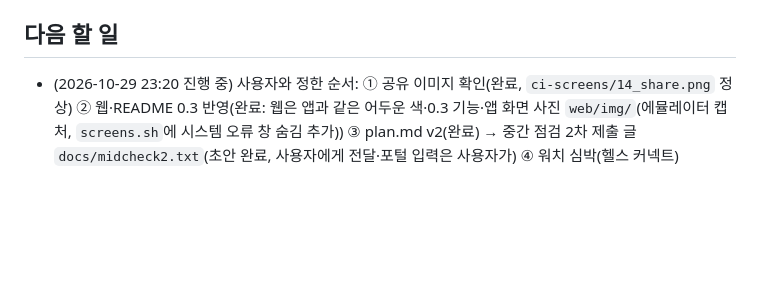
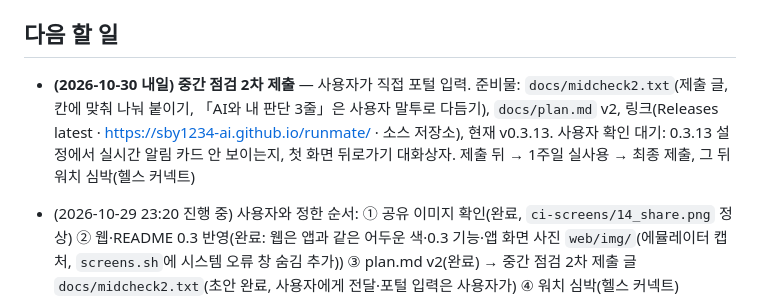
Before and after one commit to sby1234-ai/runmate, a Markdown page: docs/HANDOFF.md, the part around the change. Rendered like a GitHub page; blank space fills up the shorter version.

Commit message:
HANDOFF: 내일 중간 점검 2차 제출 준비물·확인 대기 항목
Co-Authored-By: Claude Opus 5.5 <noreply@anthropic.com>
Claude-Session: https://claude.ai/code/session_01F4D9EqcYjBetG7j9fhs9Kh

```diff
--- a/docs/HANDOFF.md
+++ b/docs/HANDOFF.md
@@ -49,6 +49,8 @@
 
 ## 다음 할 일
 
+- **(2026-10-30 내일) 중간 점검 2차 제출** — 사용자가 직접 포털 입력. 준비물: `docs/midcheck2.txt`(제출 글, 칸에 맞춰 나눠 붙이기, 「AI와 내 판단 3줄」은 사용자 말투로 다듬기), `docs/plan.md` v2, 링크(Releases latest · https://sby1234-ai.github.io/runmate/ · 소스 저장소), 현재 v0.3.13. 사용자 확인 대기: 0.3.13 설정에서 실시간 알림 카드 안 보이는지, 첫 화면 뒤로가기 대화상자. 제출 뒤 → 1주일 실사용 → 최종 제출, 그 뒤 워치 심박(헬스 커넥트)
+
 - (2026-10-29 23:20 진행 중) 사용자와 정한 순서: ① 공유 이미지 확인(완료, `ci-screens/14_share.png` 정상) ② 웹·README 0.3 반영(완료: 웹은 앱과 같은 어두운 색·0.3 기능·앱 화면 사진 `web/img/`(에뮬레이터 캡처, `screens.sh`에 시스템 오류 창 숨김 추가)) ③ plan.md v2(완료) → 중간 점검 2차 제출 글 `docs/midcheck2.txt`(초안 완료, 사용자에게 전달·포털 입력은 사용자가) ④ 워치 심박(헬스 커넥트)
 
 00. (2026-10-29 22:40 확인) **사용자 휴대폰 One UI 8.0 / 안드로이드 16 정식판에는 「모든 앱의 라이브 알림」 개발자 옵션이 없음**(베타 전용이었음). 앱 알림 설정에도 실시간 알림 스위치가 없음 → 원인은 targetSdk 34 + 직접 만든 카드 알림으로 판단. 0.3.9에서 진행함(확인 필요: 에뮬레이터 API 36 `ci-screens36`에서 칩이 뜨는지, 사용자 휴대폰에서 앱 알림 설정에 실시간 알림 스위치가 생기는지·칩·나우 바가 뜨는지, 하위 화면 상단이 상태 표시줄에 가리지 않는지). 내용: compile/targetSdk 36, 안드로이드 16 이상은 표준 모양 알림 + setRequestPromotedOngoing 정식 호출(칩·나우 바 같이 노림, 나우 바는 삼성 허용 여부 미확인), 앱 시작 때 canPostPromotedNotifications()가 false면 대화상자 → ACTION_APP_NOTIFICATION_PROMOTION_SETTINGS로 이동, 「개발자 옵션 열기」 버튼 제거, 잠금 화면 알림 내용 숨김(사용자 휴대폰이 「잠겼을 때 알림 내용 숨기기」) 첫 기록 때 한 번 안내. 에뮬레이터 `22_after_stop`: 종료 뒤 결과 화면 열림 확인(단, 지도가 경로를 못 맞추고 넓게 보임 — 확인 필요)
```
